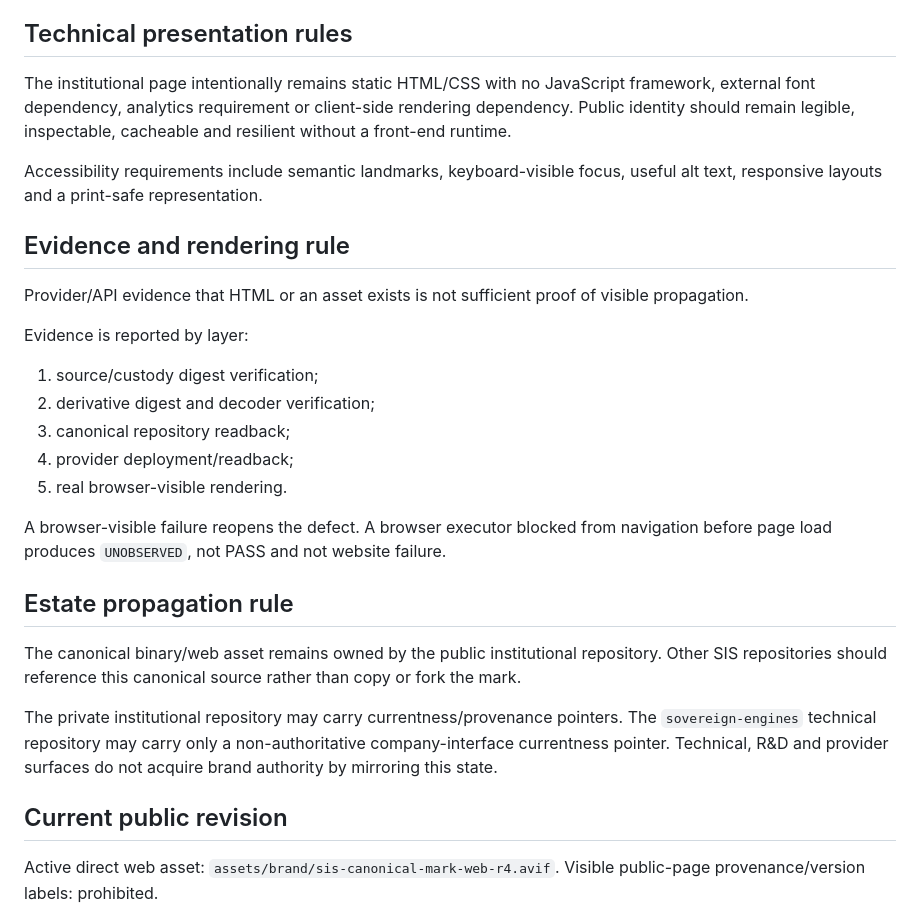
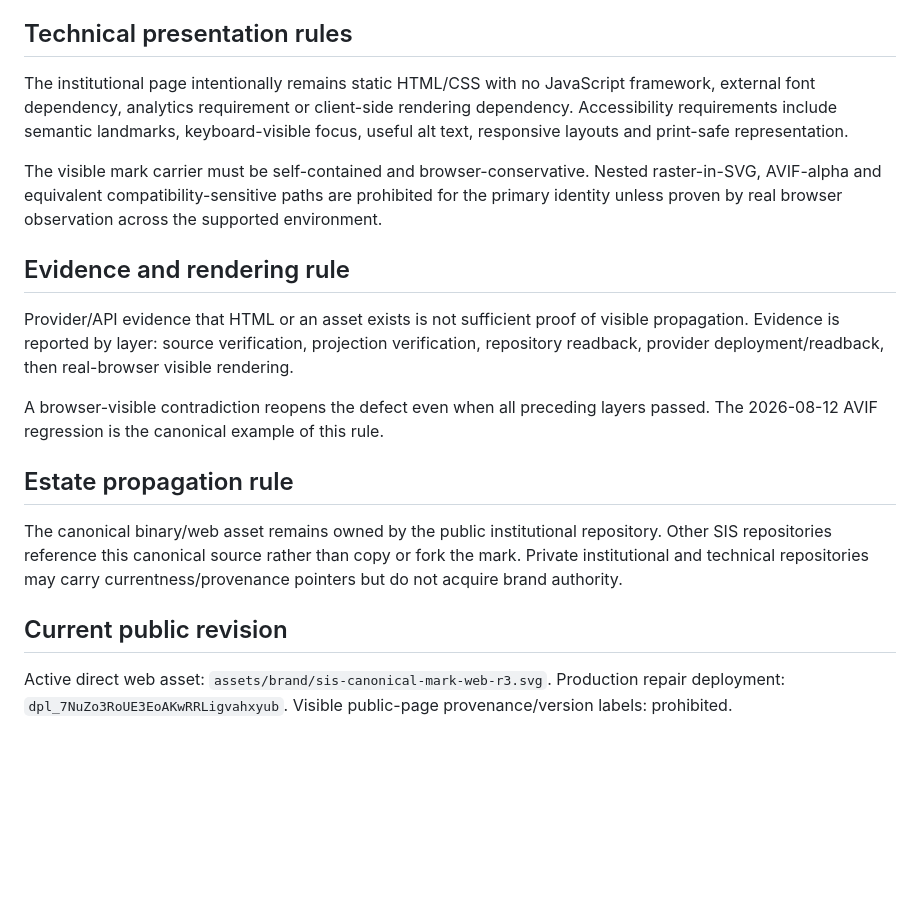
Before and after one commit to sovereignintegritysystems/Sovereign-Integrity-Systems, a Markdown page: docs/brand/INSTITUTIONAL_WEB_IDENTITY.md, the part around one of its changes. Drawn GitHub-style; blank space fills up the shorter version.

```diff
--- a/docs/brand/INSTITUTIONAL_WEB_IDENTITY.md
+++ b/docs/brand/INSTITUTIONAL_WEB_IDENTITY.md
@@ -68,31 +52,22 @@ The page should read more like a public institutional record than a generated st
 
 ## Technical presentation rules
 
-The institutional page intentionally remains static HTML/CSS with no JavaScript framework, external font dependency, analytics requirement or client-side rendering dependency. Public identity should remain legible, inspectable, cacheable and resilient without a front-end runtime.
+The institutional page intentionally remains static HTML/CSS with no JavaScript framework, external font dependency, analytics requirement or client-side rendering dependency. Accessibility requirements include semantic landmarks, keyboard-visible focus, useful alt text, responsive layouts and print-safe representation.
 
-Accessibility requirements include semantic landmarks, keyboard-visible focus, useful alt text, responsive layouts and a print-safe representation.
+The visible mark carrier must be self-contained and browser-conservative. Nested raster-in-SVG, AVIF-alpha and equivalent compatibility-sensitive paths are prohibited for the primary identity unless proven by real browser observation across the supported environment.
 
 ## Evidence and rendering rule
 
-Provider/API evidence that HTML or an asset exists is not sufficient proof of visible propagation.
+Provider/API evidence that HTML or an asset exists is not sufficient proof of visible propagation. Evidence is reported by layer: source verification, projection verification, repository readback, provider deployment/readback, then real-browser visible rendering.
 
-Evidence is reported by layer:
-
-1. source/custody digest verification;
-2. derivative digest and decoder verification;
-3. canonical repository readback;
-4. provider deployment/readback;
-5. real browser-visible rendering.
-
-A browser-visible failure reopens the defect. A browser executor blocked from navigation before page load produces `UNOBSERVED`, not PASS and not website failure.
+A browser-visible contradiction reopens the defect even when all preceding layers passed. The 2026-08-12 AVIF regression is the canonical example of this rule.
 
 ## Estate propagation rule
 
-The canonical binary/web asset remains owned by the public institutional repository. Other SIS repositories should reference this canonical source rather than copy or fork the mark.
-
-The private institutional repository may carry currentness/provenance pointers. The `sovereign-engines` technical repository may carry only a non-authoritative company-interface currentness pointer. Technical, R&D and provider surfaces do not acquire brand authority by mirroring this state.
+The canonical binary/web asset remains owned by the public institutional repository. Other SIS repositories reference this canonical source rather than copy or fork the mark. Private institutional and technical repositories may carry currentness/provenance pointers but do not acquire brand authority.
 
 ## Current public revision
 
-Active direct web asset: `assets/brand/sis-canonical-mark-web-r4.avif`.
+Active direct web asset: `assets/brand/sis-canonical-mark-web-r3.svg`.
+Production repair deployment: `dpl_7NuZo3RoUE3EoAKwRRLigvahxyub`.
 Visible public-page provenance/version labels: prohibited.
```
Also changed, not shown: other parts of docs/brand/INSTITUTIONAL_WEB_IDENTITY.md (+8 -24 lines).
